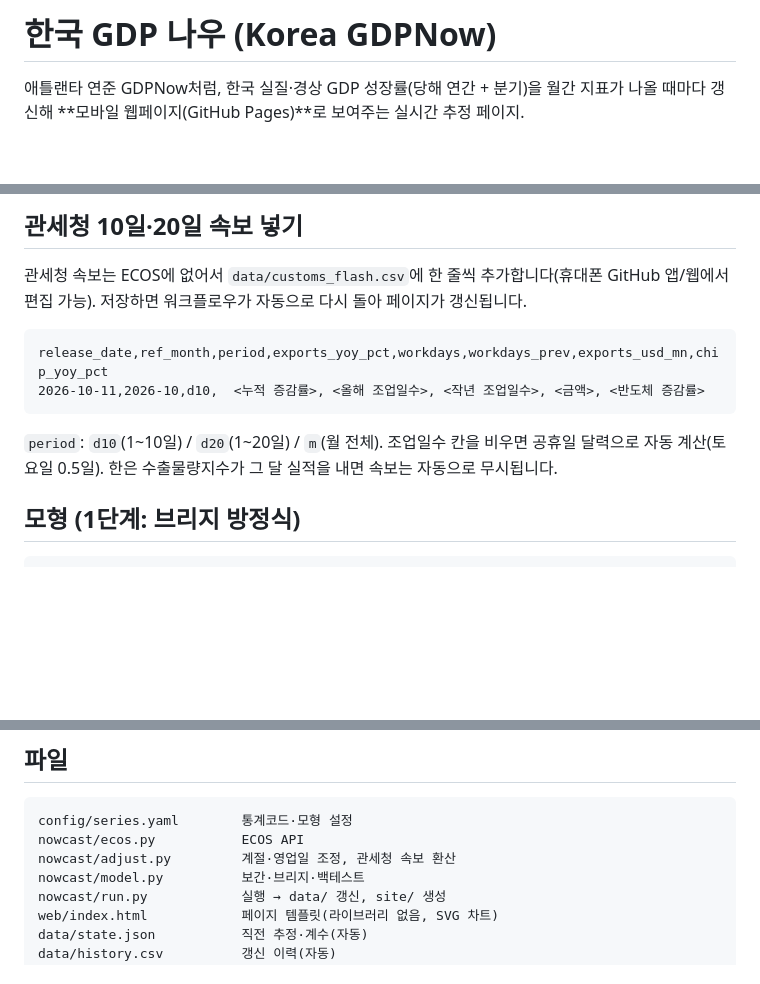
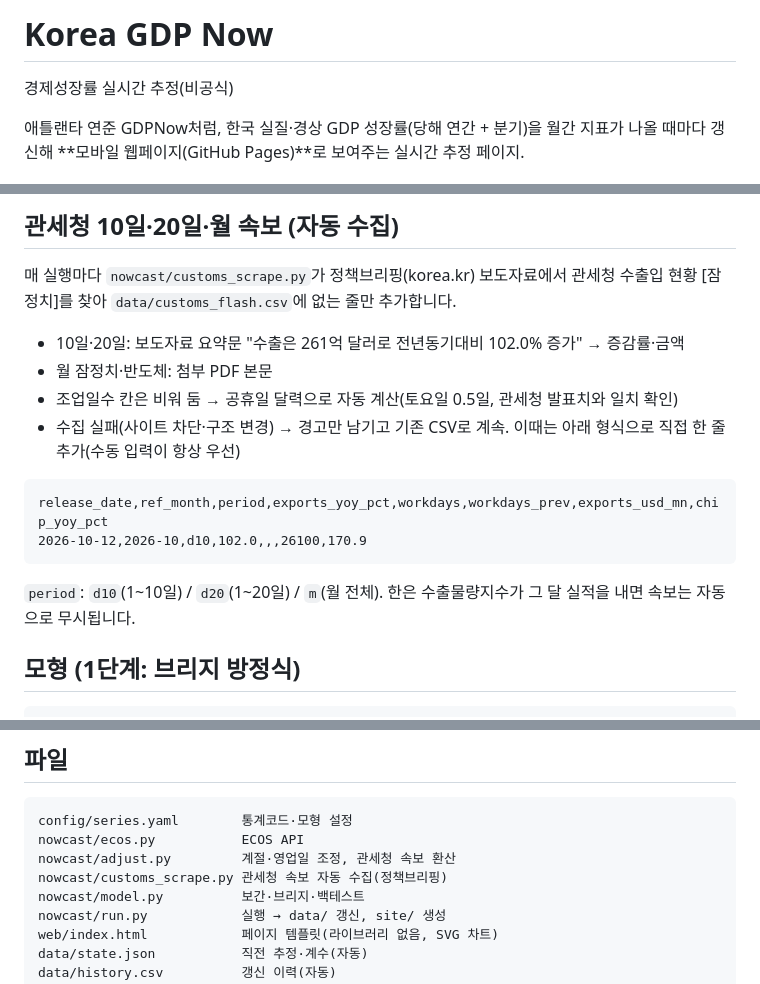
Before and after one commit to lloydknam/korea-gdpnow, a Markdown page: README.md, 3 parts joined by grey strips. Rendered like a GitHub page; blank space fills up the shorter version.

````diff
--- a/README.md
+++ b/README.md
@@ -1,4 +1,6 @@
-# 한국 GDP 나우 (Korea GDPNow)
+# Korea GDP Now
+
+경제성장률 실시간 추정(비공식)
 
 애틀랜타 연준 GDPNow처럼, 한국 실질·경상 GDP 성장률(당해 연간 + 분기)을 월간 지표가 나올 때마다 갱신해 **모바일 웹페이지(GitHub Pages)**로 보여주는 실시간 추정 페이지.
 
@@ -14,15 +16,19 @@
 
-## 관세청 10일·20일 속보 넣기
+## 관세청 10일·20일·월 속보 (자동 수집)
 
-관세청 속보는 ECOS에 없어서 `data/customs_flash.csv`에 한 줄씩 추가합니다(휴대폰 GitHub 앱/웹에서 편집 가능). 저장하면 워크플로우가 자동으로 다시 돌아 페이지가 갱신됩니다.
+매 실행마다 `nowcast/customs_scrape.py`가 정책브리핑(korea.kr) 보도자료에서 관세청 수출입 현황 [잠정치]를 찾아 `data/customs_flash.csv`에 없는 줄만 추가합니다.
+
+- 10일·20일: 보도자료 요약문 "수출은 261억 달러로 전년동기대비 102.0% 증가" → 증감률·금액
+- 월 잠정치·반도체: 첨부 PDF 본문
+- 조업일수 칸은 비워 둠 → 공휴일 달력으로 자동 계산(토요일 0.5일, 관세청 발표치와 일치 확인)
+- 수집 실패(사이트 차단·구조 변경) → 경고만 남기고 기존 CSV로 계속. 이때는 아래 형식으로 직접 한 줄 추가(수동 입력이 항상 우선)
 
 ```
 release_date,ref_month,period,exports_yoy_pct,workdays,workdays_prev,exports_usd_mn,chip_yoy_pct
-2026-10-11,2026-10,d10,  <누적 증감률>, <올해 조업일수>, <작년 조업일수>, <금액>, <반도체 증감률>
+2026-10-12,2026-10,d10,102.0,,,26100,170.9
 ```
 
-`period`: `d10`(1~10일) / `d20`(1~20일) / `m`(월 전체). 조업일수 칸을 비우면 공휴일 달력으로 자동 계산(토요일 0.5일).
-한은 수출물량지수가 그 달 실적을 내면 속보는 자동으로 무시됩니다.
+`period`: `d10`(1~10일) / `d20`(1~20일) / `m`(월 전체). 한은 수출물량지수가 그 달 실적을 내면 속보는 자동으로 무시됩니다.
 
 ## 모형 (1단계: 브리지 방정식)
 
@@ -50,6 +56,7 @@ ECOS 통계코드는 `config/series.yaml`에 있음(2026-10-11 ECOS 메타데이
 config/series.yaml        통계코드·모형 설정
 nowcast/ecos.py           ECOS API
 nowcast/adjust.py         계절·영업일 조정, 관세청 속보 환산
+nowcast/customs_scrape.py 관세청 속보 자동 수집(정책브리핑)
 nowcast/model.py          보간·브리지·백테스트
 nowcast/run.py            실행 → data/ 갱신, site/ 생성
 web/index.html            페이지 템플릿(라이브러리 없음, SVG 차트)
````
Also changed, not shown: other parts of README.md (+1 -1 lines).
